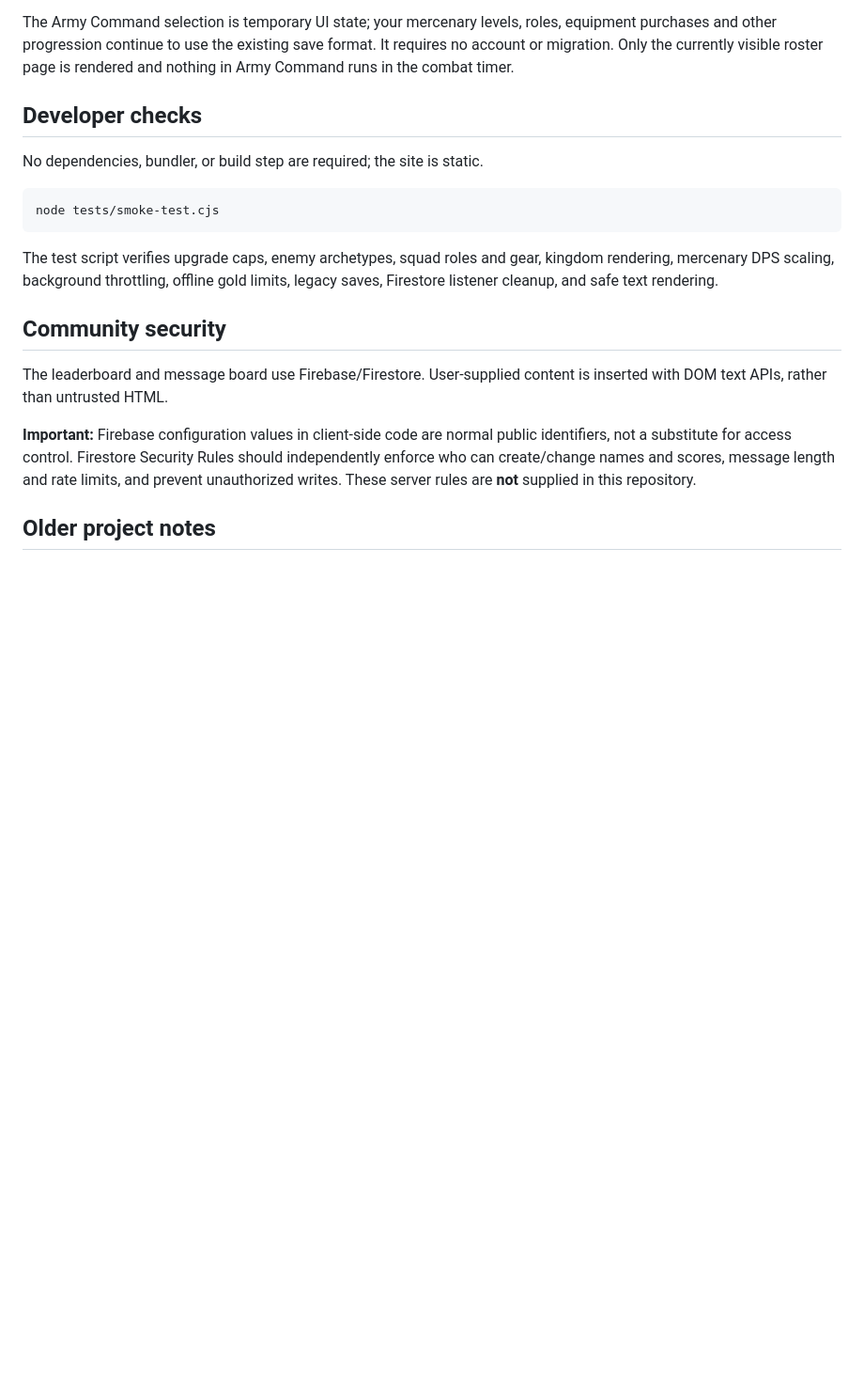
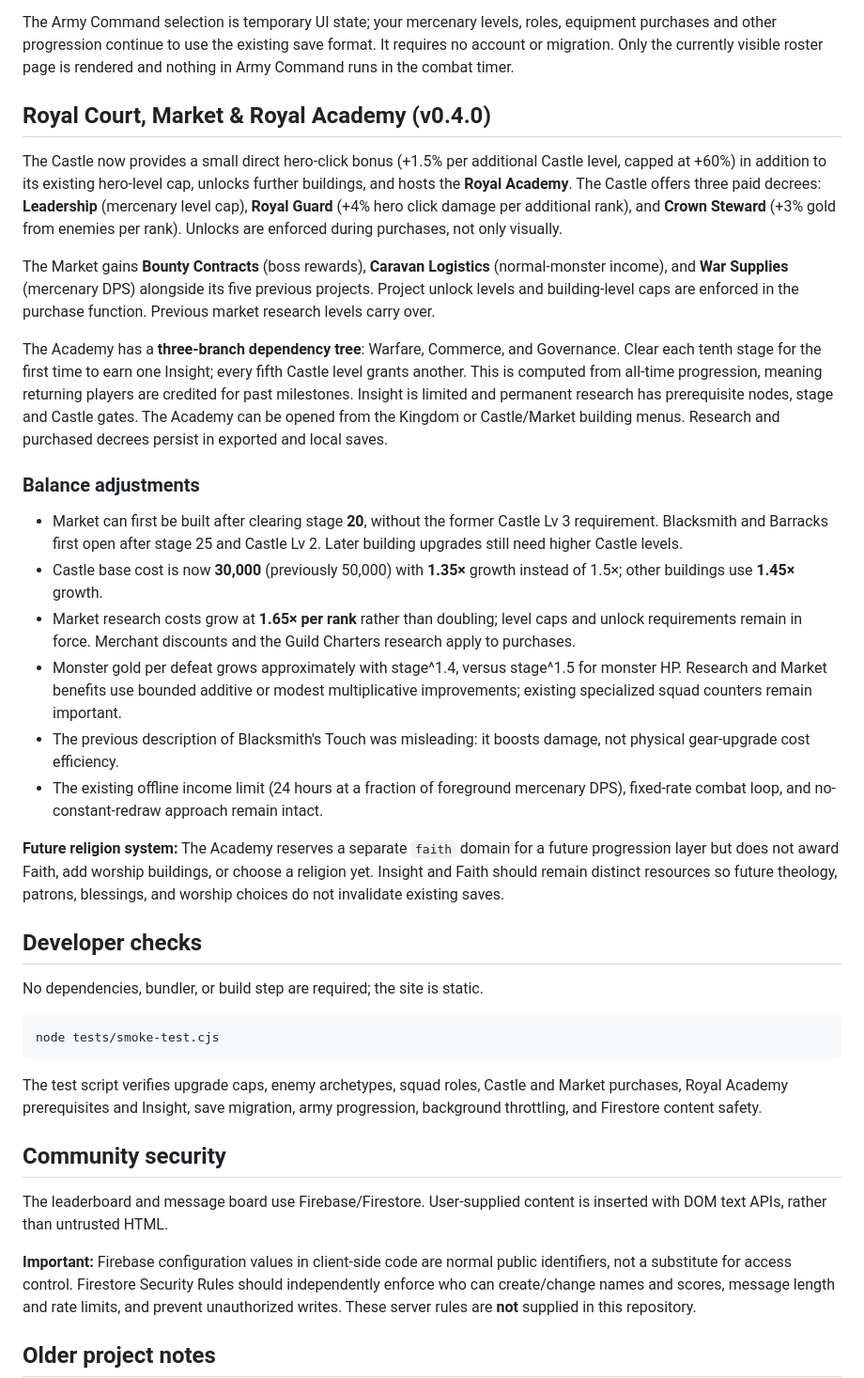
Before and after one commit to spaceartisan/clicker_heroes_lite, a Markdown page: README.md, the part around the change. Shown at 94% size. Rendered like a GitHub page; blank space fills up the shorter version.

Commit message:
Document Royal Academy, Castle decrees, Market expansion, balance pass and future faith architecture

````diff
--- a/README.md
+++ b/README.md
@@ -57,6 +57,25 @@ Open the **⚔ Army** tab to manage every squad from one roster without reopenin
 
 The Army Command selection is temporary UI state; your mercenary levels, roles, equipment purchases and other progression continue to use the existing save format. It requires no account or migration. Only the currently visible roster page is rendered and nothing in Army Command runs in the combat timer.
 
+## Royal Court, Market & Royal Academy (v0.4.0)
+
+The Castle now provides a small direct hero-click bonus (+1.5% per additional Castle level, capped at +60%) in addition to its existing hero-level cap, unlocks further buildings, and hosts the **Royal Academy**. The Castle offers three paid decrees: **Leadership** (mercenary level cap), **Royal Guard** (+4% hero click damage per additional rank), and **Crown Steward** (+3% gold from enemies per rank). Unlocks are enforced during purchases, not only visually.
+
+The Market gains **Bounty Contracts** (boss rewards), **Caravan Logistics** (normal-monster income), and **War Supplies** (mercenary DPS) alongside its five previous projects. Project unlock levels and building-level caps are enforced in the purchase function. Previous market research levels carry over.
+
+The Academy has a **three-branch dependency tree**: Warfare, Commerce, and Governance. Clear each tenth stage for the first time to earn one Insight; every fifth Castle level grants another. This is computed from all-time progression, meaning returning players are credited for past milestones. Insight is limited and permanent research has prerequisite nodes, stage and Castle gates. The Academy can be opened from the Kingdom or Castle/Market building menus. Research and purchased decrees persist in exported and local saves.
+
+### Balance adjustments
+
+- Market can first be built after clearing stage **20**, without the former Castle Lv 3 requirement. Blacksmith and Barracks first open after stage 25 and Castle Lv 2. Later building upgrades still need higher Castle levels.
+- Castle base cost is now **30,000** (previously 50,000) with **1.35×** growth instead of 1.5×; other buildings use **1.45×** growth.
+- Market research costs grow at **1.65× per rank** rather than doubling; level caps and unlock requirements remain in force. Merchant discounts and the Guild Charters research apply to purchases.
+- Monster gold per defeat grows approximately with stage^1.4, versus stage^1.5 for monster HP. Research and Market benefits use bounded additive or modest multiplicative improvements; existing specialized squad counters remain important.
+- The previous description of Blacksmith's Touch was misleading: it boosts damage, not physical gear-upgrade cost efficiency.
+- The existing offline income limit (24 hours at a fraction of foreground mercenary DPS), fixed-rate combat loop, and no-constant-redraw approach remain intact.
+
+**Future religion system:** The Academy reserves a separate `faith` domain for a future progression layer but does not award Faith, add worship buildings, or choose a religion yet. Insight and Faith should remain distinct resources so future theology, patrons, blessings, and worship choices do not invalidate existing saves.
+
 ## Developer checks
 
 No dependencies, bundler, or build step are required; the site is static.
@@ -65,7 +84,7 @@ No dependencies, bundler, or build step are required; the site is static.
 node tests/smoke-test.cjs
 ```
 
-The test script verifies upgrade caps, enemy archetypes, squad roles and gear, kingdom rendering, mercenary DPS scaling, background throttling, offline gold limits, legacy saves, Firestore listener cleanup, and safe text rendering.
+The test script verifies upgrade caps, enemy archetypes, squad roles, Castle and Market purchases, Royal Academy prerequisites and Insight, save migration, army progression, background throttling, and Firestore content safety.
 
 ## Community security
 
````
